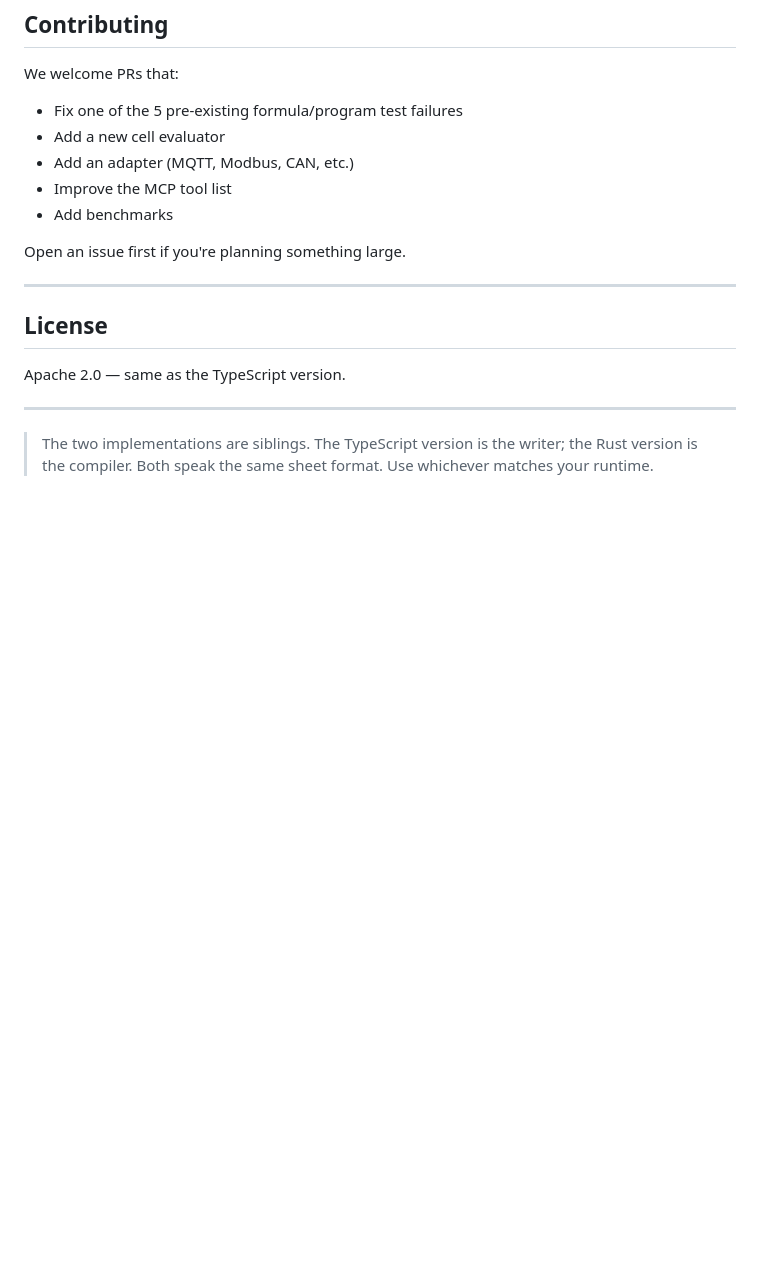
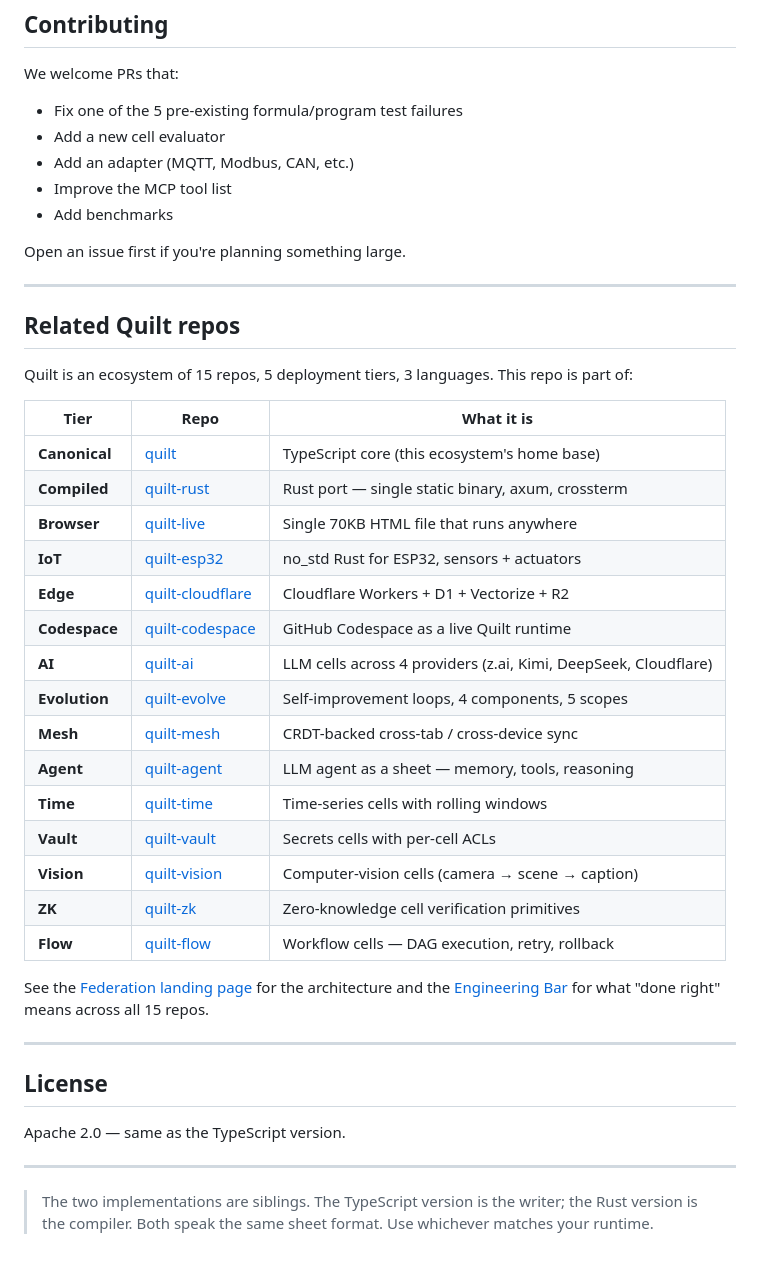
Before and after one commit to SuperInstance/quilt-rust, a Markdown page: README.md, the part around the change. GitHub-like rendering; blank space fills up the shorter version.

Commit message:
docs: add cross-reference footer to sibling Quilt repos

```diff
--- a/README.md
+++ b/README.md
@@ -949,6 +949,32 @@ Open an issue first if you're planning something large.
 
 ---
 
+## Related Quilt repos
+
+Quilt is an ecosystem of 15 repos, 5 deployment tiers, 3 languages. This repo is part of:
+
+| Tier | Repo | What it is |
+|---|---|---|
+| **Canonical** | [quilt](https://github.com/SuperInstance/quilt) | TypeScript core (this ecosystem's home base) |
+| **Compiled** | [quilt-rust](https://github.com/SuperInstance/quilt-rust) | Rust port — single static binary, axum, crossterm |
+| **Browser** | [quilt-live](https://github.com/SuperInstance/quilt-live) | Single 70KB HTML file that runs anywhere |
+| **IoT** | [quilt-esp32](https://github.com/SuperInstance/quilt-esp32) | no_std Rust for ESP32, sensors + actuators |
+| **Edge** | [quilt-cloudflare](https://github.com/SuperInstance/quilt-cloudflare) | Cloudflare Workers + D1 + Vectorize + R2 |
+| **Codespace** | [quilt-codespace](https://github.com/SuperInstance/quilt-codespace) | GitHub Codespace as a live Quilt runtime |
+| **AI** | [quilt-ai](https://github.com/SuperInstance/quilt-ai) | LLM cells across 4 providers (z.ai, Kimi, DeepSeek, Cloudflare) |
+| **Evolution** | [quilt-evolve](https://github.com/SuperInstance/quilt-evolve) | Self-improvement loops, 4 components, 5 scopes |
+| **Mesh** | [quilt-mesh](https://github.com/SuperInstance/quilt-mesh) | CRDT-backed cross-tab / cross-device sync |
+| **Agent** | [quilt-agent](https://github.com/SuperInstance/quilt-agent) | LLM agent as a sheet — memory, tools, reasoning |
+| **Time** | [quilt-time](https://github.com/SuperInstance/quilt-time) | Time-series cells with rolling windows |
+| **Vault** | [quilt-vault](https://github.com/SuperInstance/quilt-vault) | Secrets cells with per-cell ACLs |
+| **Vision** | [quilt-vision](https://github.com/SuperInstance/quilt-vision) | Computer-vision cells (camera → scene → caption) |
+| **ZK** | [quilt-zk](https://github.com/SuperInstance/quilt-zk) | Zero-knowledge cell verification primitives |
+| **Flow** | [quilt-flow](https://github.com/SuperInstance/quilt-flow) | Workflow cells — DAG execution, retry, rollback |
+
+See the [Federation landing page](https://superinstance.github.io/quilt/landing/federation.html) for the architecture and the [Engineering Bar](https://github.com/SuperInstance/quilt/blob/main/docs/engineering-bar.md) for what "done right" means across all 15 repos.
+
+---
+
 ## License
 
 Apache 2.0 — same as the TypeScript version.
```
